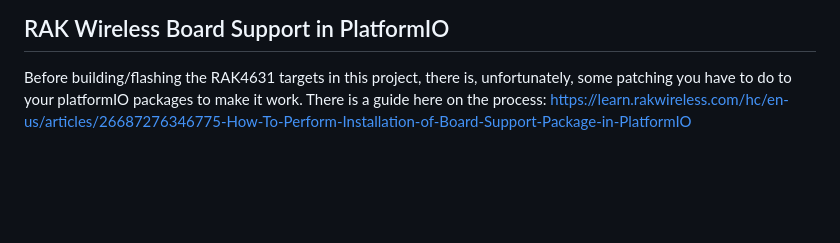
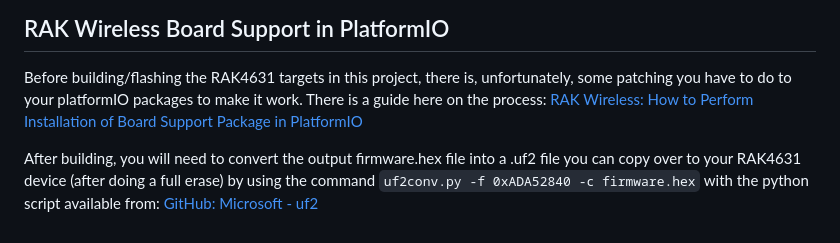
Before and after one commit to zjs81/MeshCore, a Markdown page: README.md, the part around the change. Rendered like a GitHub page; blank space fills up the shorter version.

Commit message:
Update README.md
Added small section under RAK compatibility for info on how to convert hex to uf2, with link to Microsoft GitHub uf2conv python script. Cleaned up how links display in that section.

```diff
--- a/README.md
+++ b/README.md
@@ -62,4 +62,7 @@ You will be able to find additional guides and components at [my site](https://b
 ## RAK Wireless Board Support in PlatformIO
 
 Before building/flashing the RAK4631 targets in this project, there is, unfortunately, some patching you have to do to your platformIO packages to make it work. There is a guide here on the process:
-   https://learn.rakwireless.com/hc/en-us/articles/26687276346775-How-To-Perform-Installation-of-Board-Support-Package-in-PlatformIO
+   [RAK Wireless: How to Perform Installation of Board Support Package in PlatformIO](https://learn.rakwireless.com/hc/en-us/articles/26687276346775-How-To-Perform-Installation-of-Board-Support-Package-in-PlatformIO)
+
+After building, you will need to convert the output firmware.hex file into a .uf2 file you can copy over to your RAK4631 device (after doing a full erase) by using the command `uf2conv.py -f 0xADA52840 -c firmware.hex` with the python script available from:
+   [GitHub: Microsoft - uf2](https://github.com/Microsoft/uf2/blob/master/utils/uf2conv.py)
```
